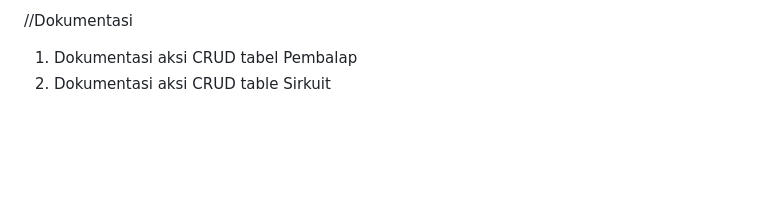
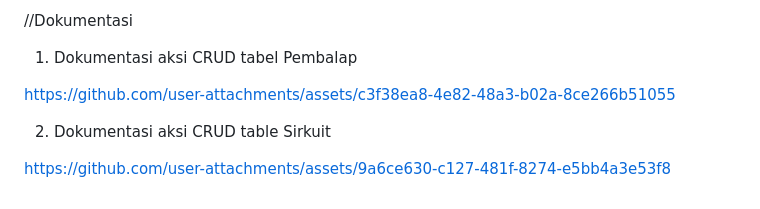
Before and after one commit to nadzallad/TP9DPBO2425C1, a Markdown page: README.md, the part around the change. Drawn GitHub-style; blank space fills up the shorter version.

```diff
--- a/README.md
+++ b/README.md
@@ -25,4 +25,10 @@ Alur ini berlangsung setiap kali melakukan aksi apa pun: klik tab, klik tambah,
 //Dokumentasi
 
 1.  Dokumentasi aksi CRUD tabel Pembalap
+
+https://github.com/user-attachments/assets/c3f38ea8-4e82-48a3-b02a-8ce266b51055
+
+
 2.  Dokumentasi aksi CRUD table Sirkuit
+
+https://github.com/user-attachments/assets/9a6ce630-c127-481f-8274-e5bb4a3e53f8
```
